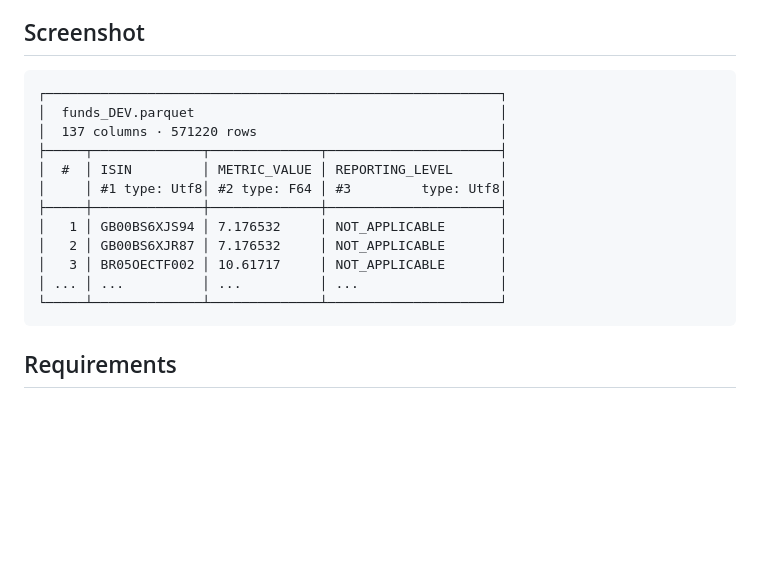
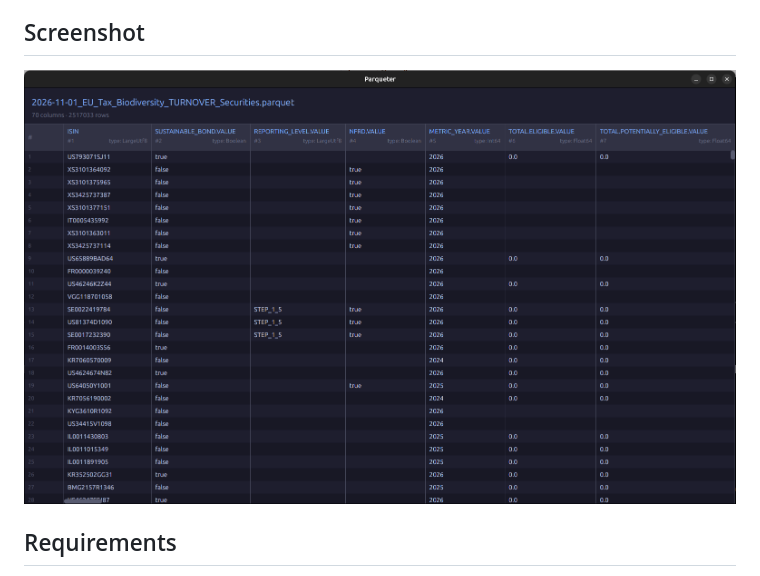
Before and after one commit to clarityai-eng/parqueter, a Markdown page: README.md, the part around the change. Drawn GitHub-style; pictures changed too: resources/screenshot.png (added); blank space fills up the shorter version.

Commit message:
Replace ASCII screenshot with actual screenshot in README
Co-Authored-By: Claude Opus 4.6 (1M context) <noreply@anthropic.com>

````diff
--- a/README.md
+++ b/README.md
@@ -16,20 +16,7 @@ A fast, native Parquet file viewer built with Rust and [GPUI](https://github.com
 
 ## Screenshot
 
-```
-┌──────────────────────────────────────────────────────────┐
-│  funds_DEV.parquet                                       │
-│  137 columns · 571220 rows                               │
-├─────┬──────────────┬──────────────┬──────────────────────┤
-│  #  │ ISIN         │ METRIC_VALUE │ REPORTING_LEVEL      │
-│     │ #1 type: Utf8│ #2 type: F64 │ #3         type: Utf8│
-├─────┼──────────────┼──────────────┼──────────────────────┤
-│   1 │ GB00BS6XJS94 │ 7.176532     │ NOT_APPLICABLE       │
-│   2 │ GB00BS6XJR87 │ 7.176532     │ NOT_APPLICABLE       │
-│   3 │ BR05OECTF002 │ 10.61717     │ NOT_APPLICABLE       │
-│ ... │ ...          │ ...          │ ...                  │
-└─────┴──────────────┴──────────────┴──────────────────────┘
-```
+![Parqueter screenshot](resources/screenshot.png)
 
 ## Requirements
 
````
